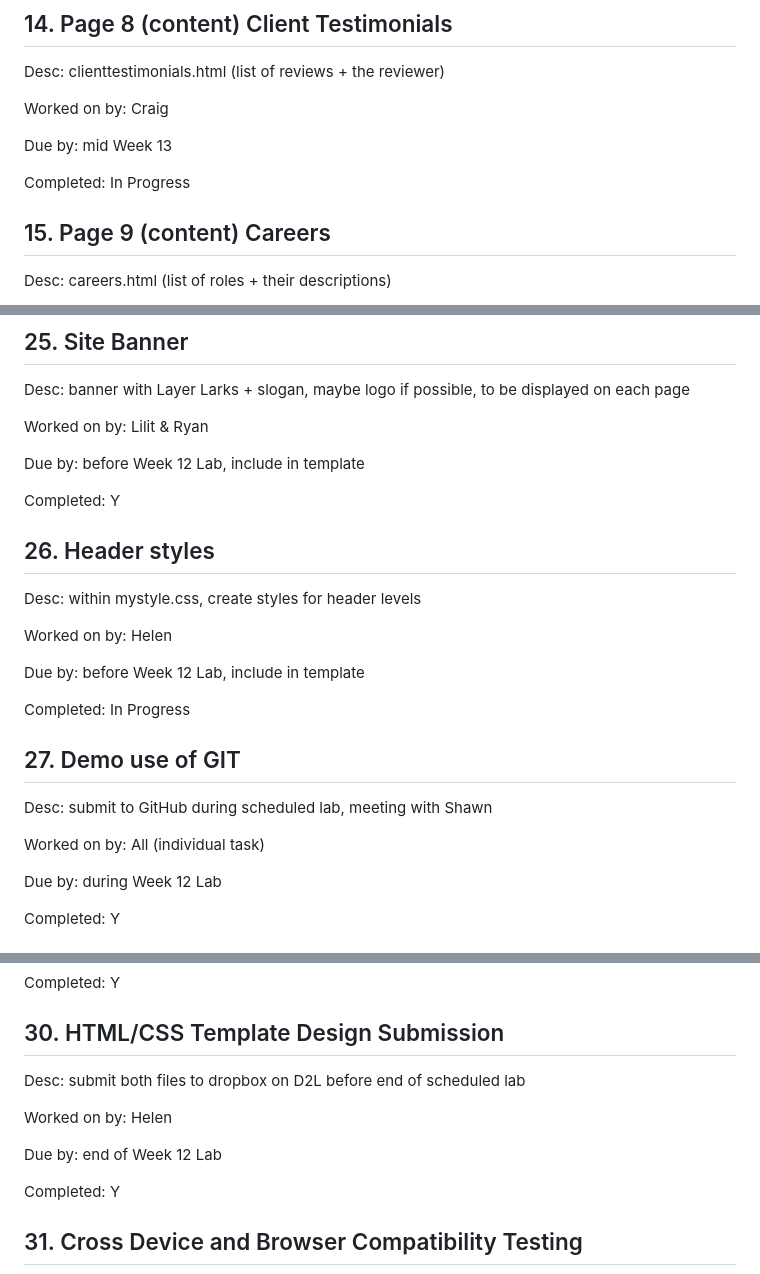
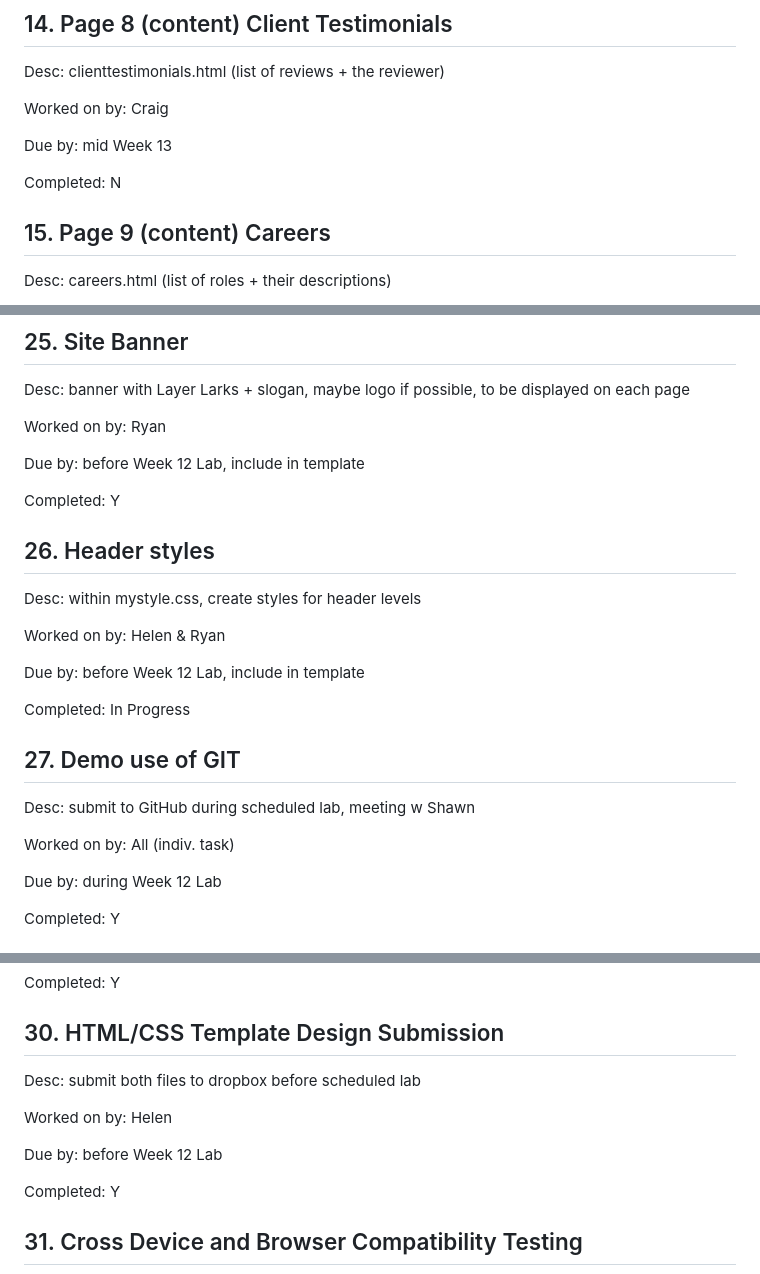
Before and after one commit to helenplesko/a3web, a Markdown page: group.md, 3 parts joined by grey strips. GitHub-like rendering.

Commit message:
editing group.md file

```diff
--- a/group.md
+++ b/group.md
@@ -151,7 +151,7 @@ Worked on by: Craig
 
 Due by: mid Week 13
 
-Completed: In Progress
+Completed: N
 
 
 ## 15. Page 9 (content) Careers
@@ -257,7 +257,7 @@ Completed: Y
 
 Desc:  banner with Layer Larks + slogan, maybe logo if possible, to be displayed on each page
 
-Worked on by: Lilit & Ryan
+Worked on by: Ryan
 
 Due by: before Week 12 Lab, include in template
 
@@ -268,7 +268,7 @@ Completed: Y
 
 Desc:  within mystyle.css, create styles for header levels
 
-Worked on by: Helen
+Worked on by: Helen & Ryan
 
 Due by: before Week 12 Lab, include in template
 
@@ -277,9 +277,9 @@ Completed: In Progress
 
 ## 27. Demo use of GIT
 
-Desc:  submit to GitHub during scheduled lab, meeting with Shawn
+Desc:  submit to GitHub during scheduled lab, meeting w Shawn
 
-Worked on by: All (individual task)
+Worked on by: All (indiv. task)
 
 Due by: during Week 12 Lab
 
@@ -310,11 +310,11 @@ Completed: Y
 
 ## 30. HTML/CSS Template Design Submission
 
-Desc:  submit both files to dropbox on D2L before end of scheduled lab
+Desc:  submit both files to dropbox before scheduled lab
 
 Worked on by: Helen
 
-Due by: end of Week 12 Lab
+Due by: before Week 12 Lab
 
 Completed: Y
 
```
Also changed, not shown: other parts of group.md (+2 -2 lines).
